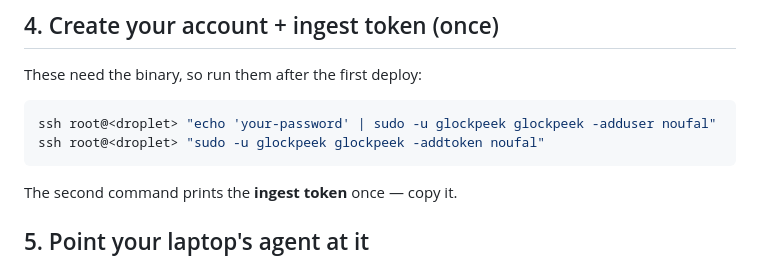
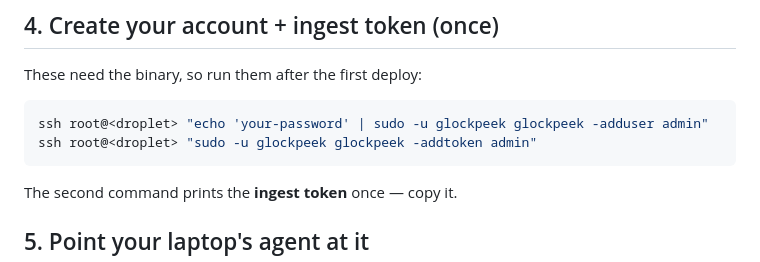
Before and after one commit to nibrahim/glocker, a Markdown page: deploy/README.md, the part around the change. GitHub-like rendering.

````diff
--- a/deploy/README.md
+++ b/deploy/README.md
@@ -76,8 +76,8 @@ later, edit `website/index.html` and run `make deploy-landing DEPLOY_HOST=...`
 These need the binary, so run them after the first deploy:
 
 ```bash
-ssh root@<droplet> "echo 'your-password' | sudo -u glockpeek glockpeek -adduser noufal"
-ssh root@<droplet> "sudo -u glockpeek glockpeek -addtoken noufal"
+ssh root@<droplet> "echo 'your-password' | sudo -u glockpeek glockpeek -adduser admin"
+ssh root@<droplet> "sudo -u glockpeek glockpeek -addtoken admin"
 ```
 
 The second command prints the **ingest token** once — copy it.
````
Also changed, not shown: README.md (+3 -3 lines).
